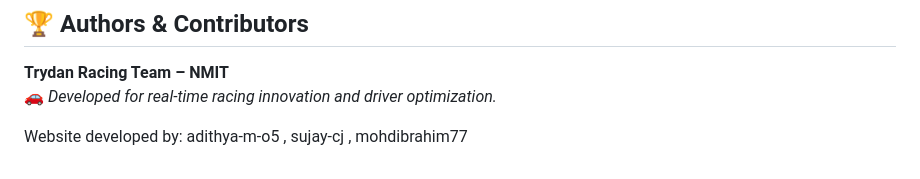
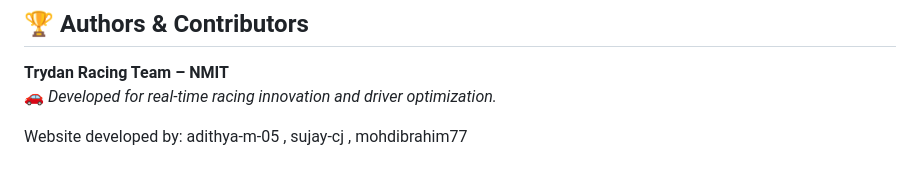
Before and after one commit to adithya-m-05/Trydan-Website, a Markdown page: README.md, the part around the change. GitHub-like rendering.

```diff
--- a/README.md
+++ b/README.md
@@ -196,4 +196,4 @@ To use **live telemetry data**:
 **Trydan Racing Team – NMIT**
 🚗 *Developed for real-time racing innovation and driver optimization.*
 
-  Website developed by: adithya-m-o5 , sujay-cj , mohdibrahim77
+  Website developed by: adithya-m-05 , sujay-cj , mohdibrahim77
```
